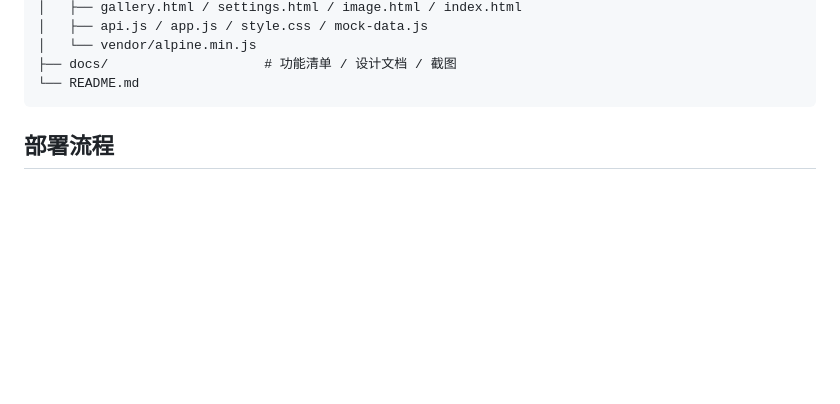
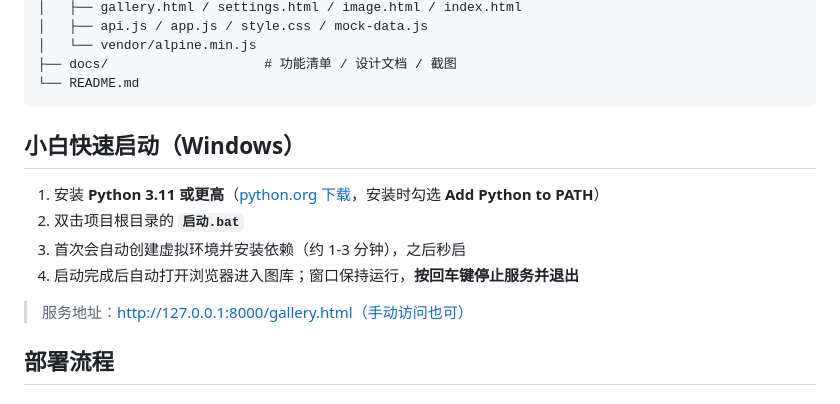
Before and after one commit to ShenZiLi/comfyui-gallery, a Markdown page: README.md, the part around the change. GitHub-like rendering; blank space fills up the shorter version.

Commit message:
docs: README 新增小白快速启动章节

````diff
--- a/README.md
+++ b/README.md
@@ -45,6 +45,15 @@ ArtMirror/
 ├── docs/                    # 功能清单 / 设计文档 / 截图
 └── README.md
 ```
+
+## 小白快速启动（Windows）
+
+1. 安装 **Python 3.11 或更高**（[python.org 下载](https://www.python.org/downloads/)，安装时勾选 **Add Python to PATH**）
+2. 双击项目根目录的 **`启动.bat`**
+3. 首次会自动创建虚拟环境并安装依赖（约 1-3 分钟），之后秒启
+4. 启动完成后自动打开浏览器进入图库；窗口保持运行，**按回车键停止服务并退出**
+
+> 服务地址：http://127.0.0.1:8000/gallery.html（手动访问也可）
 
 ## 部署流程
 
````
